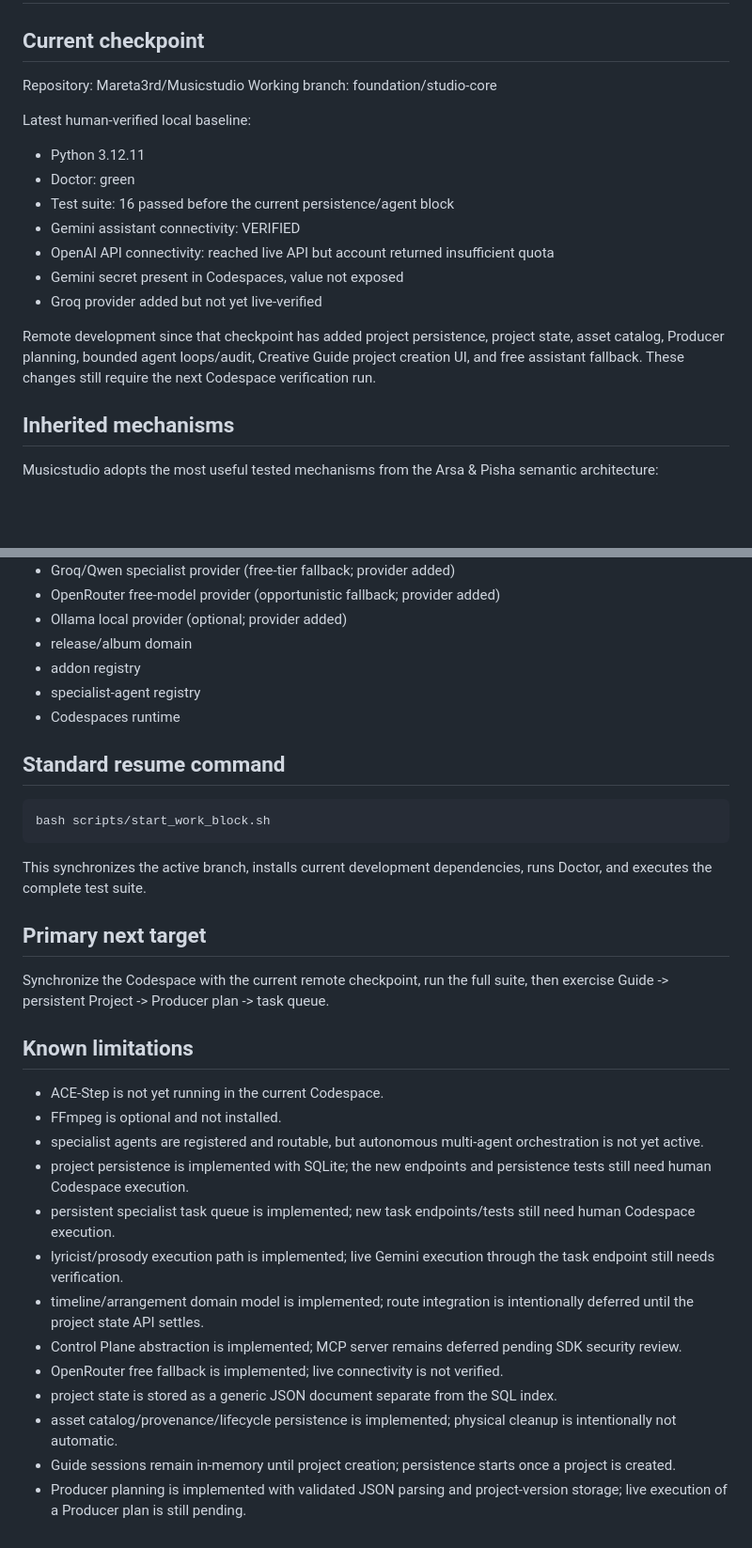
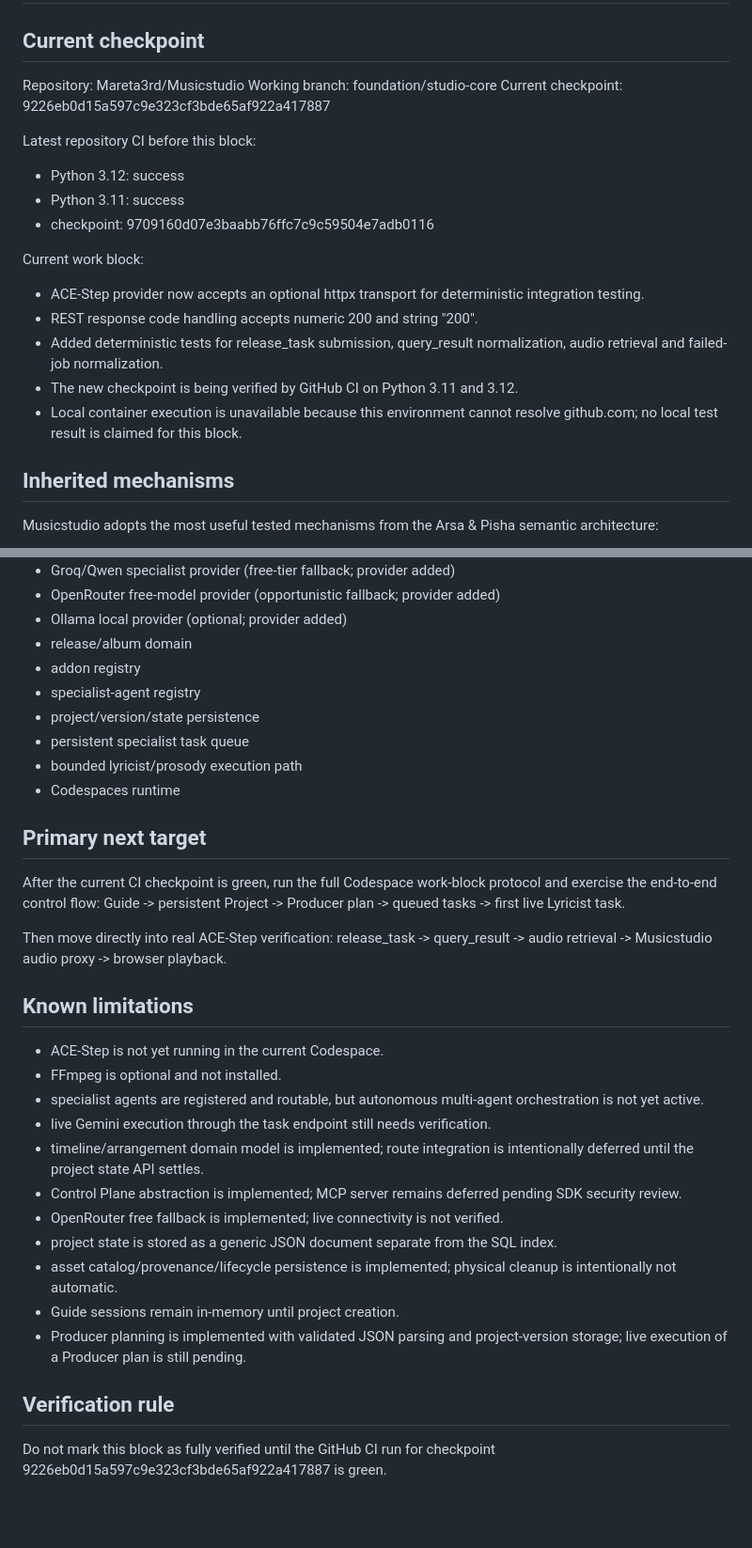
Before and after one commit to Mareta3rd/Musicstudio, a Markdown page: docs/AI_HANDOFF.md, 2 parts joined by grey strips. Shown at 94% size. GitHub-like rendering; blank space fills up the shorter version.

Commit message:
docs: checkpoint ACE-Step provider verification block

```diff
--- a/docs/AI_HANDOFF.md
+++ b/docs/AI_HANDOFF.md
@@ -4,17 +4,19 @@
 
 Repository: Mareta3rd/Musicstudio
 Working branch: foundation/studio-core
+Current checkpoint: 9226eb0d15a597c9e323cf3bde65af922a417887
 
-Latest human-verified local baseline:
-- Python 3.12.11
-- Doctor: green
-- Test suite: 16 passed before the current persistence/agent block
-- Gemini assistant connectivity: VERIFIED
-- OpenAI API connectivity: reached live API but account returned insufficient quota
-- Gemini secret present in Codespaces, value not exposed
-- Groq provider added but not yet live-verified
+Latest repository CI before this block:
+- Python 3.12: success
+- Python 3.11: success
+- checkpoint: 9709160d07e3baabb76ffc7c9c59504e7adb0116
 
-Remote development since that checkpoint has added project persistence, project state, asset catalog, Producer planning, bounded agent loops/audit, Creative Guide project creation UI, and free assistant fallback. These changes still require the next Codespace verification run.
+Current work block:
+- ACE-Step provider now accepts an optional httpx transport for deterministic integration testing.
+- REST response code handling accepts numeric 200 and string "200".
+- Added deterministic tests for release_task submission, query_result normalization, audio retrieval and failed-job normalization.
+- The new checkpoint is being verified by GitHub CI on Python 3.11 and 3.12.
+- Local container execution is unavailable because this environment cannot resolve github.com; no local test result is claimed for this block.
 
 ## Inherited mechanisms
 
@@ -44,30 +46,33 @@ Musicstudio adopts the most useful tested mechanisms from the Arsa & Pisha seman
 - release/album domain
 - addon registry
 - specialist-agent registry
+- project/version/state persistence
+- persistent specialist task queue
+- bounded lyricist/prosody execution path
 - Codespaces runtime
-
-## Standard resume command
-
-    bash scripts/start_work_block.sh
-
-This synchronizes the active branch, installs current development dependencies, runs Doctor, and executes the complete test suite.
 
 ## Primary next target
 
-Synchronize the Codespace with the current remote checkpoint, run the full suite, then exercise Guide -> persistent Project -> Producer plan -> task queue.
+After the current CI checkpoint is green, run the full Codespace work-block protocol and exercise the end-to-end control flow:
+Guide -> persistent Project -> Producer plan -> queued tasks -> first live Lyricist task.
+
+Then move directly into real ACE-Step verification:
+release_task -> query_result -> audio retrieval -> Musicstudio audio proxy -> browser playback.
 
 ## Known limitations
 
 - ACE-Step is not yet running in the current Codespace.
 - FFmpeg is optional and not installed.
 - specialist agents are registered and routable, but autonomous multi-agent orchestration is not yet active.
-- project persistence is implemented with SQLite; the new endpoints and persistence tests still need human Codespace execution.
-- persistent specialist task queue is implemented; new task endpoints/tests still need human Codespace execution.
-- lyricist/prosody execution path is implemented; live Gemini execution through the task endpoint still needs verification.
+- live Gemini execution through the task endpoint still needs verification.
 - timeline/arrangement domain model is implemented; route integration is intentionally deferred until the project state API settles.
 - Control Plane abstraction is implemented; MCP server remains deferred pending SDK security review.
 - OpenRouter free fallback is implemented; live connectivity is not verified.
 - project state is stored as a generic JSON document separate from the SQL index.
 - asset catalog/provenance/lifecycle persistence is implemented; physical cleanup is intentionally not automatic.
-- Guide sessions remain in-memory until project creation; persistence starts once a project is created.
+- Guide sessions remain in-memory until project creation.
 - Producer planning is implemented with validated JSON parsing and project-version storage; live execution of a Producer plan is still pending.
+
+## Verification rule
+
+Do not mark this block as fully verified until the GitHub CI run for checkpoint 9226eb0d15a597c9e323cf3bde65af922a417887 is green.
```
